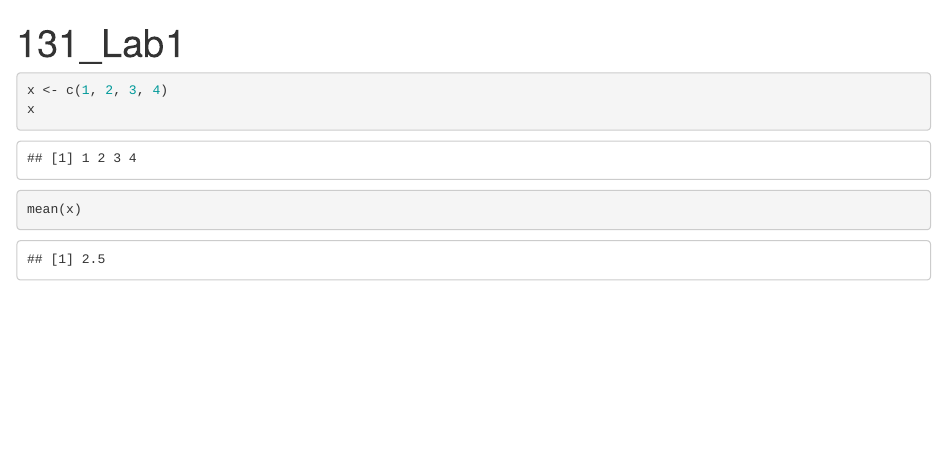
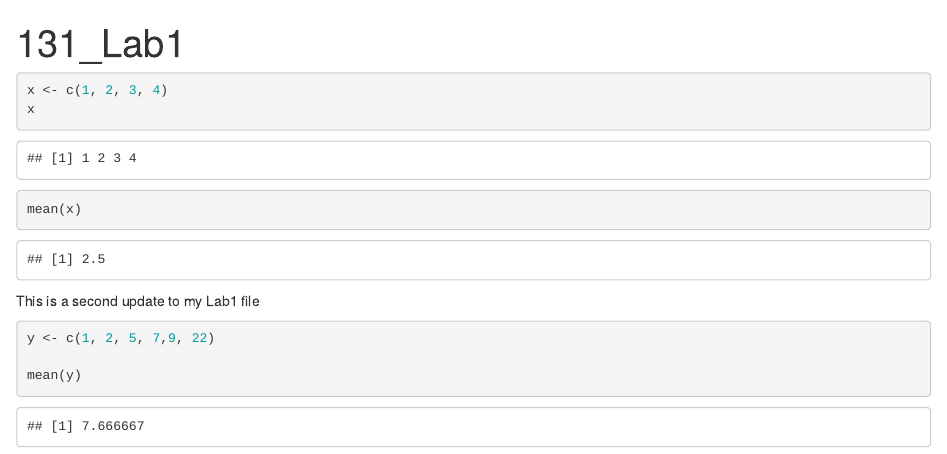
Before and after one commit to syedimmadali/PSTAT131, an R Markdown document (131_Lab1.Rmd): the page in a window 1100 px wide, from its top. Rendered offline with R 4.5, knitr and Pandoc, with nearby package versions.

Commit message:
Lab 1 Update

````diff
--- a/131_Lab1.Rmd
+++ b/131_Lab1.Rmd
@@ -13,3 +13,12 @@ x
 
 mean(x)
 ```
+
+This is a second update to my Lab1 file
+
+```{r}
+y <- c(1, 2, 5, 7,9, 22)
+
+mean(y)
+
+```
````
